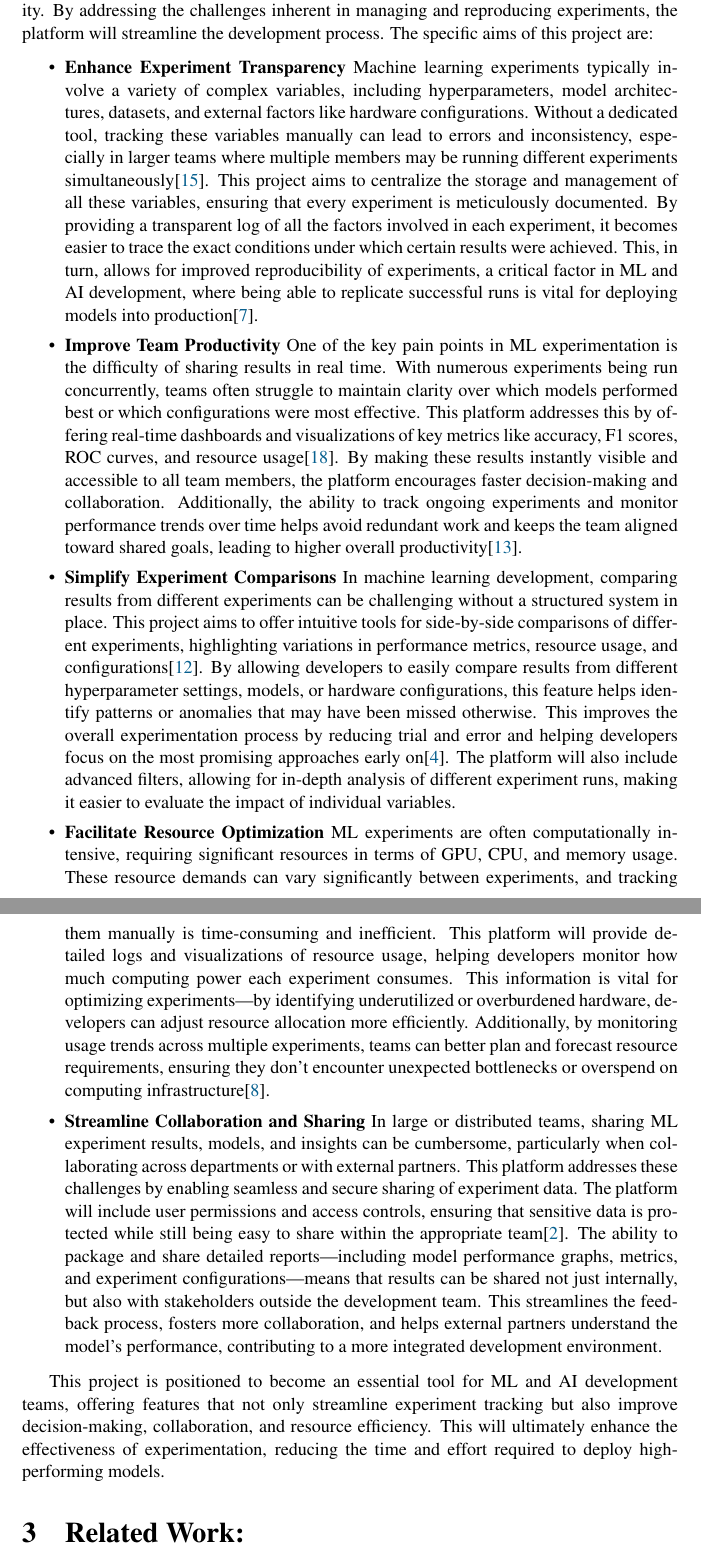
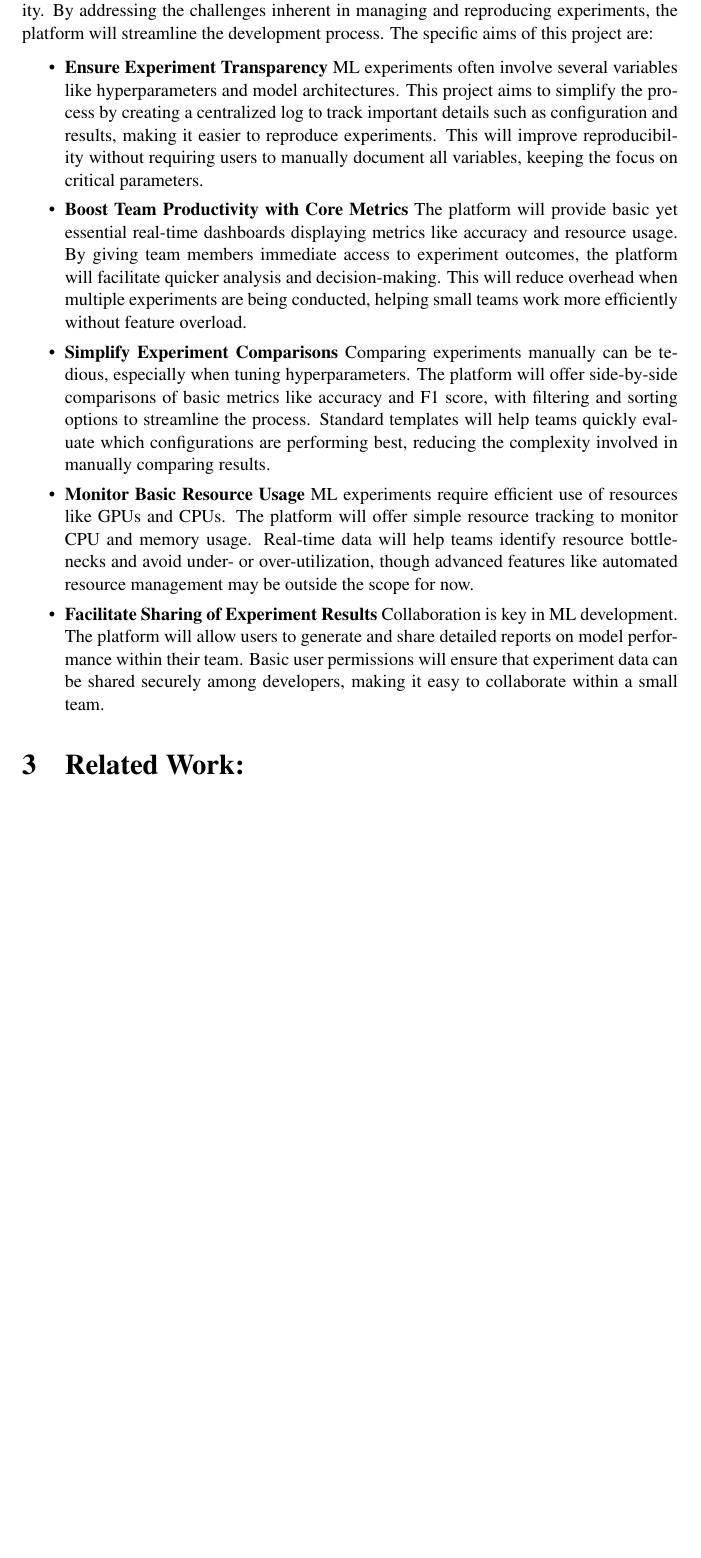
Before and after one commit to banin-sensha/Project_Proposal, a LaTeX document (src/main.tex): two parts of pages 4 and 5 of 16 before the commit and part of page 4 of 15 after it, the two joined at a grey line, cut so that both start at the same text, the shorter picture padded with empty space. Compiled offline with pdfLaTeX.

Commit message:
updated aims

```diff
--- a/src/main.tex
+++ b/src/main.tex
@@ -100,29 +100,26 @@ In order to facilitate analysis and evaluation in the future, experiment trackin
 
 Experiment tracking has many advantages. It streamlines the process of determining the optimal variables and examining which combinations have been tried and tested or need more research. This is especially helpful when tasks are completed in groups or when duties are transferred. Tracked trials may be easily compared with the correct tool, which can be very helpful when a model is put into production. Furthermore, the ability to replicate discoveries is a crucial advantage in research contexts. The use of an experiment tracking system in an organisation or project facilitates an organised method of handling the data produced by experimentation, guaranteeing accessibility irrespective of the experimenters.
 
-
 \section{Aims}
 The primary goal of this project is to provide machine learning (ML) and artificial intelligence (AI) developers with a comprehensive tool that centralizes the tracking, storing, and visualization of experiments, ensuring greater transparency, ease of use, and productivity. By addressing the challenges inherent in managing and reproducing experiments, the platform will streamline the development process. The specific aims of this project are:
 
 \begin{itemize}
-\item \textbf{Enhance Experiment Transparency}
-Machine learning experiments typically involve a variety of complex variables, including hyperparameters, model architectures, datasets, and external factors like hardware configurations. Without a dedicated tool, tracking these variables manually can lead to errors and inconsistency, especially in larger teams where multiple members may be running different experiments simultaneously\cite{silva2020benchmarking}. This project aims to centralize the storage and management of all these variables, ensuring that every experiment is meticulously documented. By providing a transparent log of all the factors involved in each experiment, it becomes easier to trace the exact conditions under which certain results were achieved. This, in turn, allows for improved reproducibility of experiments, a critical factor in ML and AI development, where being able to replicate successful runs is vital for deploying models into production\cite{banerjee2020challenges}.
+\item \textbf{Ensure Experiment Transparency}
+ML experiments often involve several variables like hyperparameters and model architectures. This project aims to simplify the process by creating a centralized log to track important details such as configuration and results, making it easier to reproduce experiments. This will improve reproducibility without requiring users to manually document all variables, keeping the focus on critical parameters.
 
-\item \textbf{Improve Team Productivity}
-One of the key pain points in ML experimentation is the difficulty of sharing results in real time. With numerous experiments being run concurrently, teams often struggle to maintain clarity over which models performed best or which configurations were most effective. This platform addresses this by offering real-time dashboards and visualizations of key metrics like accuracy, F1 scores, ROC curves, and resource usage\cite{vuppalapati2020automating}. By making these results instantly visible and accessible to all team members, the platform encourages faster decision-making and collaboration. Additionally, the ability to track ongoing experiments and monitor performance trends over time helps avoid redundant work and keeps the team aligned toward shared goals, leading to higher overall productivity\cite{karn2018dynamic}.
+\item \textbf{Boost Team Productivity with Core Metrics}
+The platform will provide basic yet essential real-time dashboards displaying metrics like accuracy and resource usage. By giving team members immediate access to experiment outcomes, the platform will facilitate quicker analysis and decision-making. This will reduce overhead when multiple experiments are being conducted, helping small teams work more efficiently without feature overload.
 
 \item \textbf{Simplify Experiment Comparisons}
-In machine learning development, comparing results from different experiments can be challenging without a structured system in place. This project aims to offer intuitive tools for side-by-side comparisons of different experiments, highlighting variations in performance metrics, resource usage, and configurations\cite{karamitsos2020applying}. By allowing developers to easily compare results from different hyperparameter settings, models, or hardware configurations, this feature helps identify patterns or anomalies that may have been missed otherwise. This improves the overall experimentation process by reducing trial and error and helping developers focus on the most promising approaches early on\cite{cloudcalc}. The platform will also include advanced filters, allowing for in-depth analysis of different experiment runs, making it easier to evaluate the impact of individual variables.
+Comparing experiments manually can be tedious, especially when tuning hyperparameters. The platform will offer side-by-side comparisons of basic metrics like accuracy and F1 score, with filtering and sorting options to streamline the process. Standard templates will help teams quickly evaluate which configurations are performing best, reducing the complexity involved in manually comparing results.
 
-\item \textbf{Facilitate Resource Optimization}
-ML experiments are often computationally intensive, requiring significant resources in terms of GPU, CPU, and memory usage. These resource demands can vary significantly between experiments, and tracking them manually is time-consuming and inefficient. This platform will provide detailed logs and visualizations of resource usage, helping developers monitor how much computing power each experiment consumes. This information is vital for optimizing experiments—by identifying underutilized or overburdened hardware, developers can adjust resource allocation more efficiently. Additionally, by monitoring usage trends across multiple experiments, teams can better plan and forecast resource requirements, ensuring they don’t encounter unexpected bottlenecks or overspend on computing infrastructure\cite{derakhshan2019continuous}.
+\item \textbf{Monitor Basic Resource Usage}
+ML experiments require efficient use of resources like GPUs and CPUs. The platform will offer simple resource tracking to monitor CPU and memory usage. Real-time data will help teams identify resource bottlenecks and avoid under- or over-utilization, though advanced features like automated resource management may be outside the scope for now.
 
-\item \textbf{Streamline Collaboration and Sharing}
-In large or distributed teams, sharing ML experiment results, models, and insights can be cumbersome, particularly when collaborating across departments or with external partners. This platform addresses these challenges by enabling seamless and secure sharing of experiment data. The platform will include user permissions and access controls, ensuring that sensitive data is protected while still being easy to share within the appropriate team\cite{azure_ml}. The ability to package and share detailed reports—including model performance graphs, metrics, and experiment configurations—means that results can be shared not just internally, but also with stakeholders outside the development team. This streamlines the feedback process, fosters more collaboration, and helps external partners understand the model’s performance, contributing to a more integrated development environment.
+\item \textbf{Facilitate Sharing of Experiment Results}
+Collaboration is key in ML development. The platform will allow users to generate and share detailed reports on model performance within their team. Basic user permissions will ensure that experiment data can be shared securely among developers, making it easy to collaborate within a small team.
 
 \end{itemize}
-
-This project is positioned to become an essential tool for ML and AI development teams, offering features that not only streamline experiment tracking but also improve decision-making, collaboration, and resource efficiency. This will ultimately enhance the effectiveness of experimentation, reducing the time and effort required to deploy high-performing models.
 
 \section{Related Work:}
 
```
